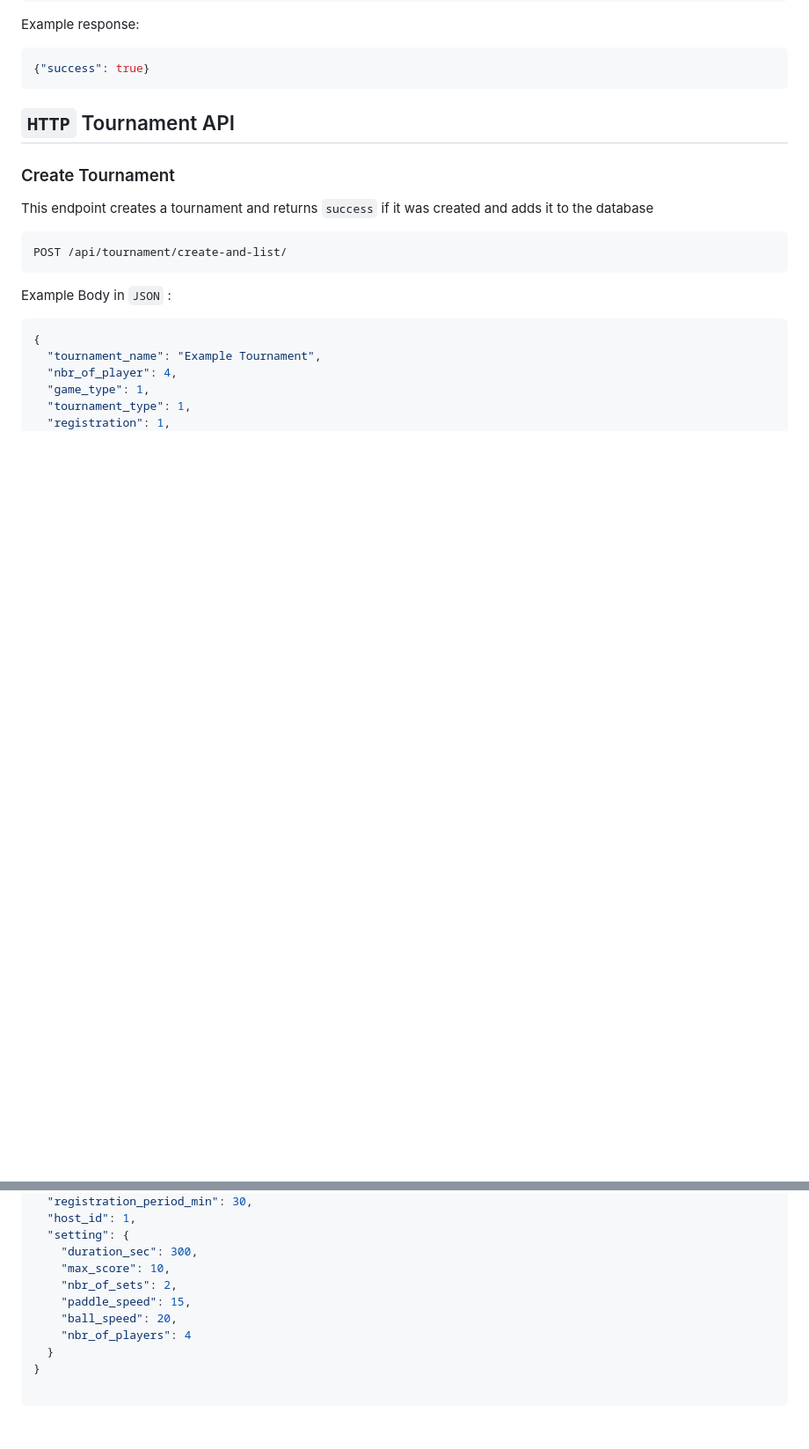
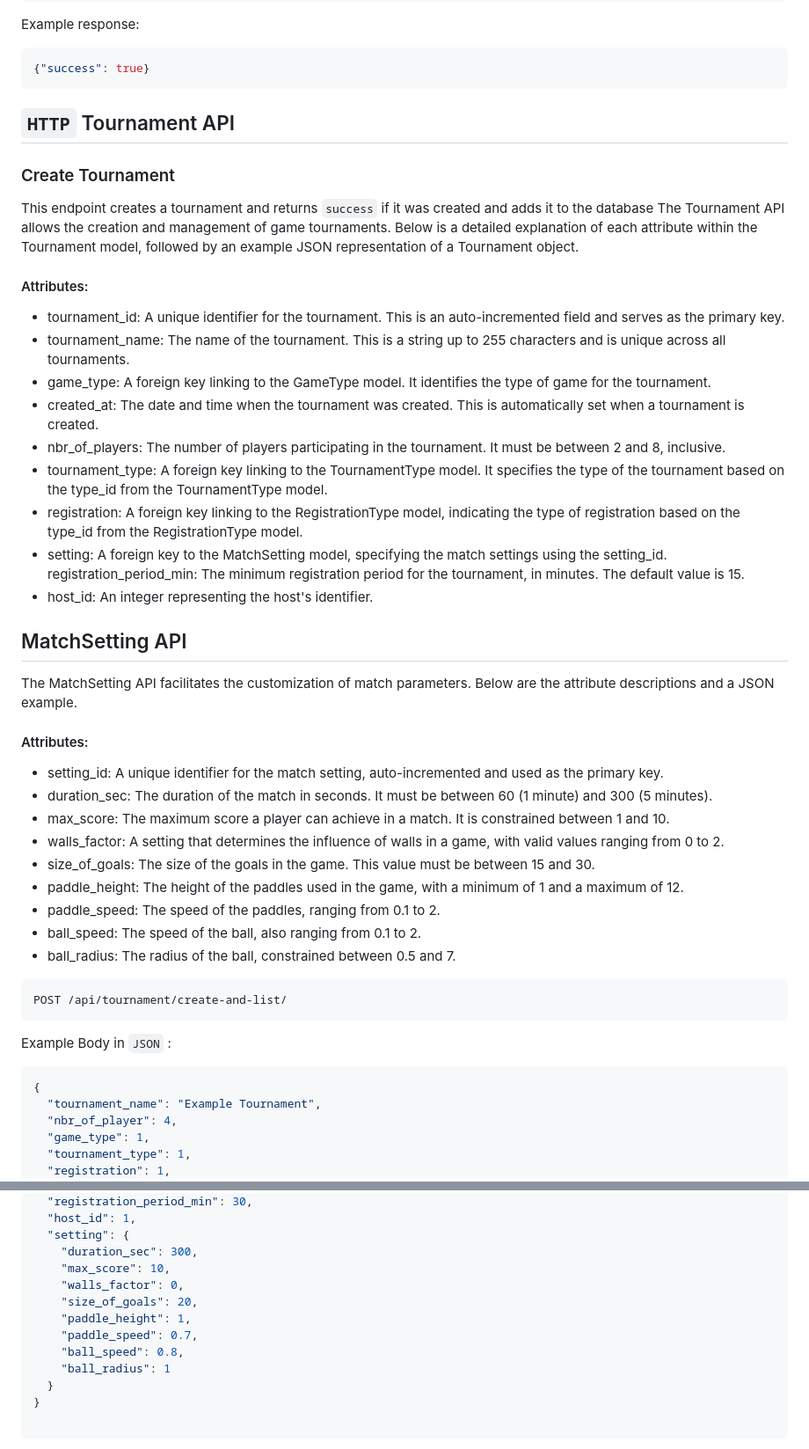
Before and after one commit to maofalt/Transcendence, a Markdown page: README.md, 2 parts joined by grey strips. Shown at 88% size. Drawn GitHub-style; blank space fills up the shorter version.

Commit message:
Update README.md
Description API tounament and MatchSettings are update with descriptions

````diff
--- a/README.md
+++ b/README.md
@@ -386,6 +386,33 @@ Example response:
 ### Create Tournament
 
 This endpoint creates a tournament and returns `success` if it was created and adds it to the database
+The Tournament API allows the creation and management of game tournaments. Below is a detailed explanation of each attribute within the Tournament model, followed by an example JSON representation of a Tournament object.
+
+#### Attributes:
+- tournament_id: A unique identifier for the tournament. This is an auto-incremented field and serves as the primary key.
+- tournament_name: The name of the tournament. This is a string up to 255 characters and is unique across all tournaments.
+- game_type: A foreign key linking to the GameType model. It identifies the type of game for the tournament.
+- created_at: The date and time when the tournament was created. This is automatically set when a tournament is created.
+- nbr_of_players: The number of players participating in the tournament. It must be between 2 and 8, inclusive.
+- tournament_type: A foreign key linking to the TournamentType model. It specifies the type of the tournament based on the type_id from the TournamentType model.
+- registration: A foreign key linking to the RegistrationType model, indicating the type of registration based on the type_id from the RegistrationType model.
+- setting: A foreign key to the MatchSetting model, specifying the match settings using the setting_id.
+registration_period_min: The minimum registration period for the tournament, in minutes. The default value is 15.
+- host_id: An integer representing the host's identifier.
+
+## MatchSetting API
+The MatchSetting API facilitates the customization of match parameters. Below are the attribute descriptions and a JSON example.
+
+#### Attributes:
+- setting_id: A unique identifier for the match setting, auto-incremented and used as the primary key.
+- duration_sec: The duration of the match in seconds. It must be between 60 (1 minute) and 300 (5 minutes).
+- max_score: The maximum score a player can achieve in a match. It is constrained between 1 and 10.
+- walls_factor: A setting that determines the influence of walls in a game, with valid values ranging from 0 to 2.
+- size_of_goals: The size of the goals in the game. This value must be between 15 and 30.
+- paddle_height: The height of the paddles used in the game, with a minimum of 1 and a maximum of 12.
+- paddle_speed: The speed of the paddles, ranging from 0.1 to 2.
+- ball_speed: The speed of the ball, also ranging from 0.1 to 2.
+- ball_radius: The radius of the ball, constrained between 0.5 and 7.
 
 ```plaintext
 POST /api/tournament/create-and-list/
@@ -405,10 +432,12 @@
   "setting": {
     "duration_sec": 300,
     "max_score": 10,
-    "nbr_of_sets": 2,
-    "paddle_speed": 15,
-    "ball_speed": 20,
-    "nbr_of_players": 4
+    "walls_factor": 0,
+    "size_of_goals": 20,
+    "paddle_height": 1,
+    "paddle_speed": 0.7,
+    "ball_speed": 0.8,
+    "ball_radius": 1
   }
 }
 
````
